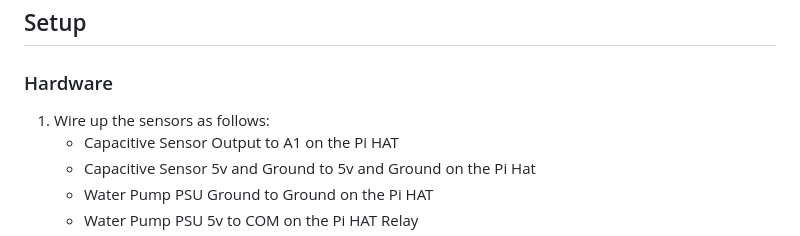
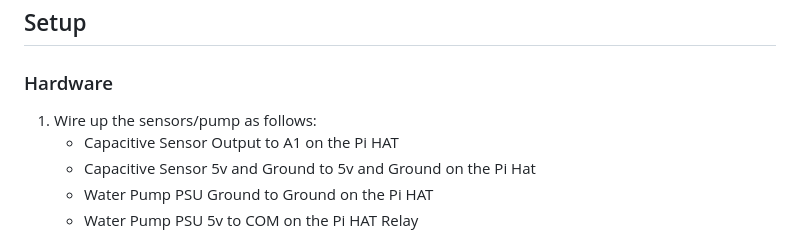
Before and after one commit to Gabgra11/SmartGarden_v3, a Markdown page: README.md, the part around the change. Rendered like a GitHub page.

Commit message:
Update setup on readme.

```diff
--- a/README.md
+++ b/README.md
@@ -30,7 +30,7 @@ A PostgreSQL database is required for storing votes, sensor data, and other rele
 
 ### Hardware
 
-1. Wire up the sensors as follows:
+1. Wire up the sensors/pump as follows:
     - Capacitive Sensor Output to A1 on the Pi HAT
     - Capacitive Sensor 5v and Ground to 5v and Ground on the Pi Hat
     - Water Pump PSU Ground to Ground on the Pi HAT
```
